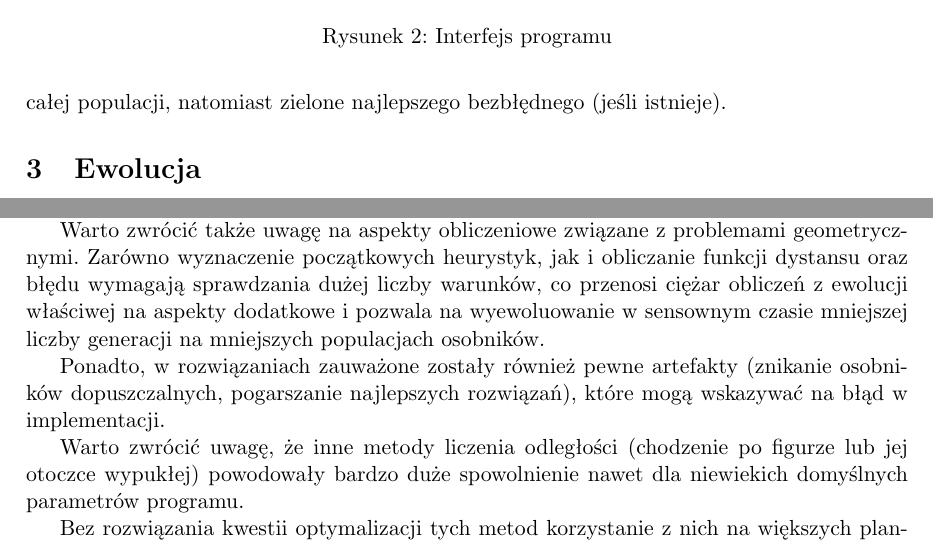
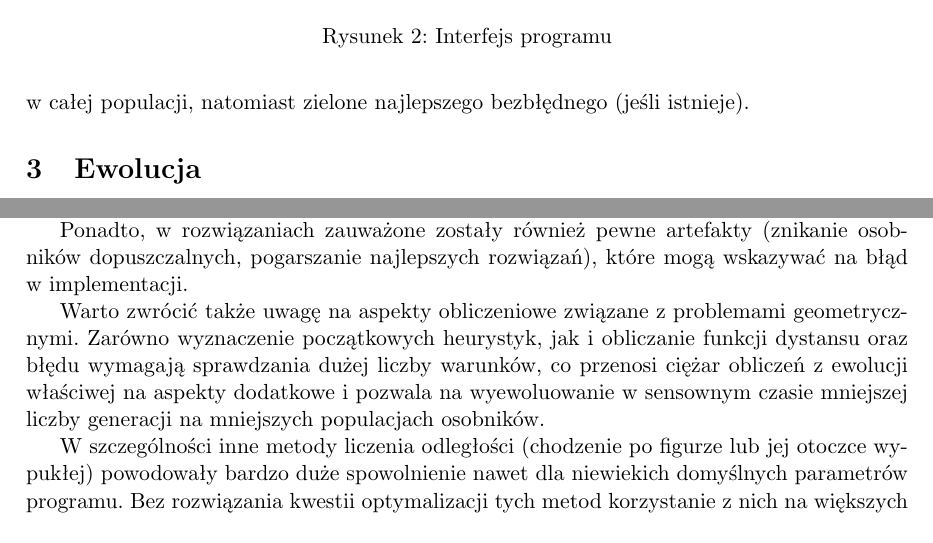
Before and after one commit to katameru/Inverse-Kinematics-ii, a LaTeX document (Documentation/Documentation.tex): two parts of pages 4 and 7 of 8 before the commit and two parts of pages 4 and 7 of 7 after it, joined at a grey line, cut so that both start at the same text. Compiled offline with pdfLaTeX; a LaTeX package or settings file that is missing is left out.

Commit message:
Drobiazgi w treści

```diff
--- a/Documentation/Documentation.tex
+++ b/Documentation/Documentation.tex
@@ -113,7 +113,7 @@ Program pozwala wybrać jeden z przygotowanych plików scenariusza oraz określi
 
 Statystyki aktualnej populacji pozwalają ocenić osobników (pokazywane są wartości błędu i minimalizowanej funkcji celu dla osobnika najlepszego w calej populacji, najlepszego bezbłędnego oraz wartości średnie), a także ocenić różnorodność i zbieżność populacji poprzez zmieniające się wartości wariancji (dla błędu oraz funkcji oceny) i oryginalności populacji (liczonej jako stosunek osobników bez duplikatów do liczebności populacji).
 
-Wizualizacja przedstawia planszę zakodowaną w scenariuszu. Czerwone linie oznaczają przeszkody, zielony punkt jest punktem startowym, natomiast pomarańczowe punkty są punktami docelowymi. Czarne obszary są to miejsca nieosiągalne z punktu startowego, błękitne -- takie w których może znajdować się nadgarstek poprawnej kończyny. Na wizualizacji zaznaczeni są również najlepsi osobnicy. Niebieskie linie pokazują przebieg najlepszego osobnika w całej populacji, natomiast zielone najlepszego bezbłędnego (jeśli istnieje).
+Wizualizacja przedstawia planszę zakodowaną w scenariuszu. Czerwone linie oznaczają przeszkody, zielony punkt jest punktem startowym, natomiast pomarańczowe punkty są punktami docelowymi. Czarne obszary są to miejsca nieosiągalne z punktu startowego, błękitne -- takie w których może znajdować się nadgarstek poprawnej kończyny. Na wizualizacji zaznaczeni są również najlepsi osobnicy. Niebieskie linie pokazują przebieg najlepszego osobnika w~całej populacji, natomiast zielone najlepszego bezbłędnego (jeśli istnieje).
 
 \section{Ewolucja}
 Zastosowany algorytm ewolucyjny częściowo bazuje na algorytmie IDEA \cite{PFI}, jednak ze względu na specyfikę problemu zastosowane zostały rozwiązania dedykowane. W szczególności za najistotniejszy punkt kończyny uznaliśmy nadgarstek, w którym kończy się ramię a zaczynają palce. Rozpatrywanie umiejscowień nadgarstka pozwala rozbić problem dla całej ręki na podproblemy bardziej podobne do postawionych przez kinematykę odwrotną w standardowym jej sformułowaniu.
@@ -189,13 +189,11 @@ Osiągane wyniki nie są zadawalające ponieważ algorytm, pomimo sprawnego umie
 \section{Podsumowanie}
 Podsumowując, rozszerzenie dziedziny zadania poskutkowało znacznym jego utrudnieniem. Różnicę tę widać na przykładzie szybkości osiagania połowicznego celu jakim jest umiejscowienie nadgarstka. Aby podobne rezultaty osiągać dla całego osobnika, należałoby rozbudować chromosom przechowując w nim informację o najbardziej obiecującym przypasowaniu palców do punktów docelowych. Wiązałoby się to również z modyfikacją operacji krzyżowania tak aby przekazywała również informację o dopasowaniu palców.
 
+Ponadto, w rozwiązaniach zauważone zostały również pewne artefakty (znikanie osobników dopuszczalnych, pogarszanie najlepszych rozwiązań), które mogą wskazywać na błąd w~implementacji.
+
 Warto zwrócić także uwagę na aspekty obliczeniowe związane z problemami geometrycznymi. Zarówno wyznaczenie początkowych heurystyk, jak i obliczanie funkcji dystansu oraz błędu wymagają sprawdzania dużej liczby warunków, co przenosi ciężar obliczeń z ewolucji właściwej na aspekty dodatkowe i pozwala na wyewoluowanie w sensownym czasie mniejszej liczby generacji na mniejszych populacjach osobników.
 
-Ponadto, w rozwiązaniach zauważone zostały również pewne artefakty (znikanie osobników dopuszczalnych, pogarszanie najlepszych rozwiązań), które mogą wskazywać na błąd w implementacji.
-
-Warto zwrócić uwagę, że inne metody liczenia odległości (chodzenie po figurze lub jej otoczce wypukłej) powodowały bardzo duże spowolnienie nawet dla niewiekich domyślnych parametrów programu.
-
-Bez rozwiązania kwestii optymalizacji tych metod korzystanie z nich na większych planszach lub dla większego rozmiaru populacji byłoby niepraktyczne.
+W szczególności inne metody liczenia odległości (chodzenie po figurze lub jej otoczce wypukłej) powodowały bardzo duże spowolnienie nawet dla niewiekich domyślnych parametrów programu. Bez rozwiązania kwestii optymalizacji tych metod korzystanie z nich na większych planszach lub dla większego rozmiaru populacji byłoby niepraktyczne.
 
 \begin{thebibliography}{1}
 	\bibitem{PFI} Patryk Filipiak, {\it Optymalizacja ewolucyjna z predykcją w dynamicznym problemie kinematyki odwrotnej}. Wrocław, Seminarium ZMN IIUWr 2011.
```
Also changed, not shown: Documentation/Documentation.pdf, Documentation/Documentation.tex (4 more changed lines).
